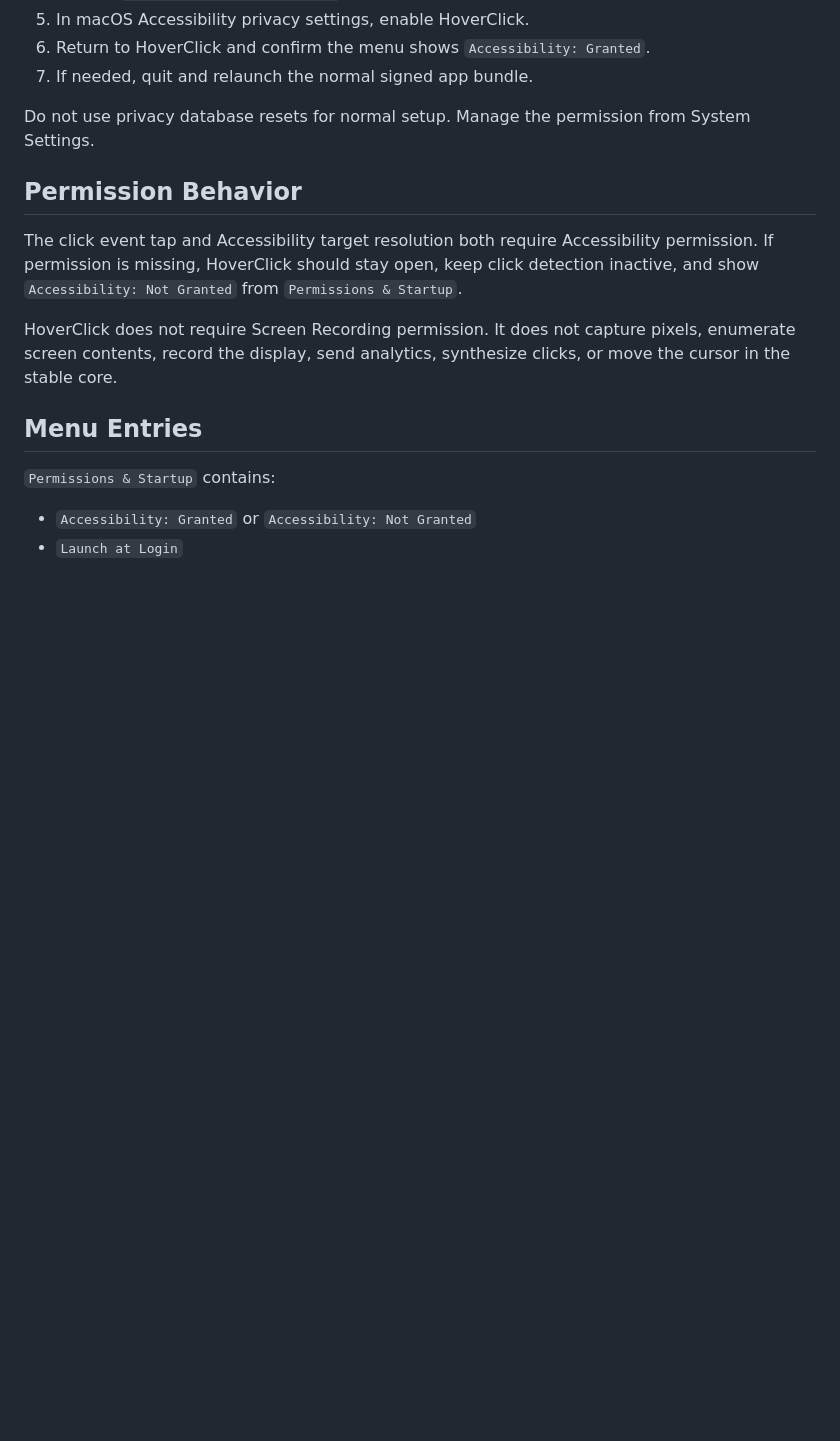
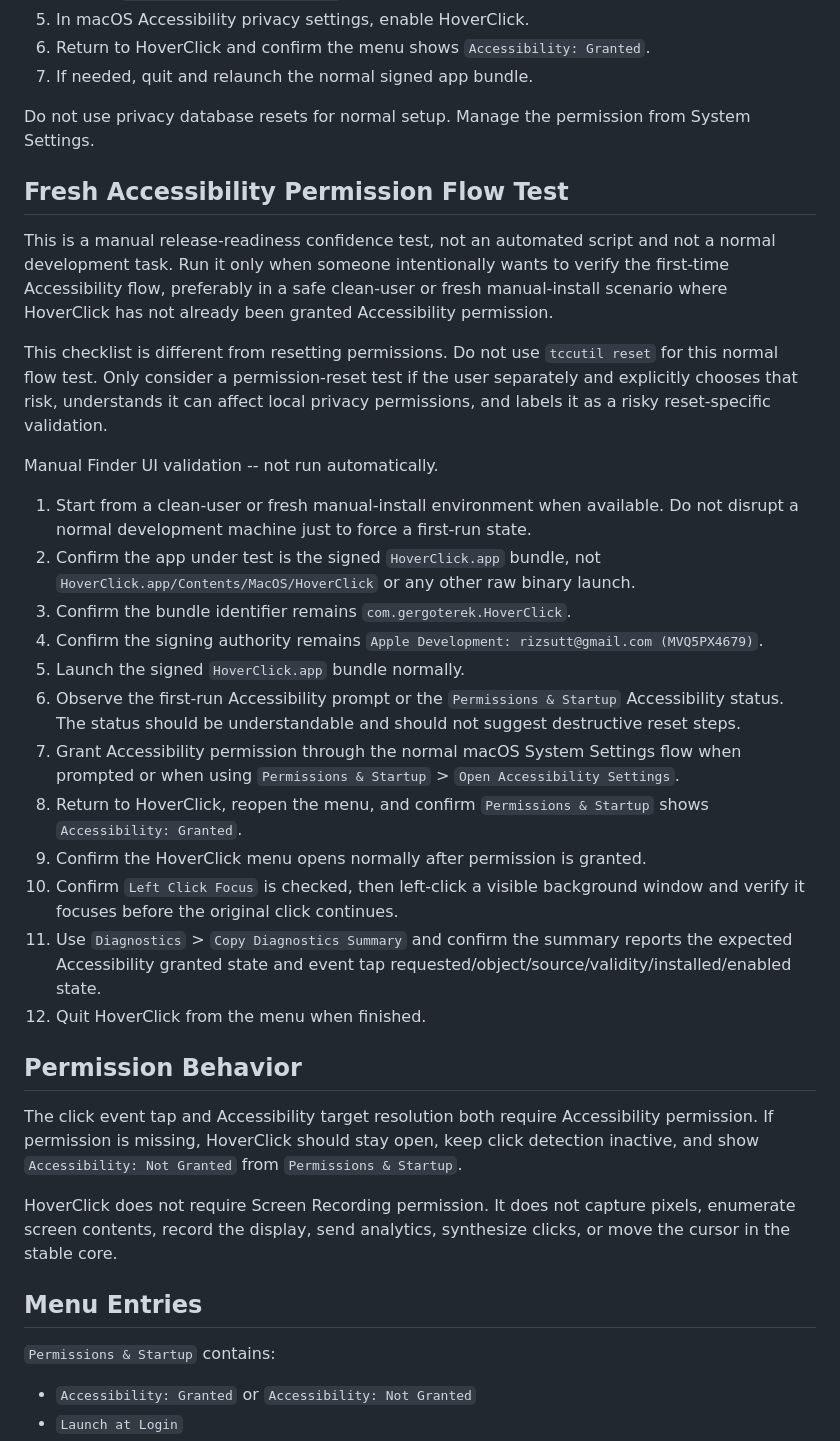
Before and after one commit to gergoterek/HoverClick, a Markdown page: docs/PERMISSIONS.md, the part around the change. Rendered like a GitHub page; blank space fills up the shorter version.

Commit message:
Document v0.4.5 accessibility flow checklist

```diff
--- a/docs/PERMISSIONS.md
+++ b/docs/PERMISSIONS.md
@@ -25,6 +25,27 @@ Always launch HoverClick as the signed `HoverClick.app` bundle. Do not launch `H
 7. If needed, quit and relaunch the normal signed app bundle.
 
 Do not use privacy database resets for normal setup. Manage the permission from System Settings.
+
+## Fresh Accessibility Permission Flow Test
+
+This is a manual release-readiness confidence test, not an automated script and not a normal development task. Run it only when someone intentionally wants to verify the first-time Accessibility flow, preferably in a safe clean-user or fresh manual-install scenario where HoverClick has not already been granted Accessibility permission.
+
+This checklist is different from resetting permissions. Do not use `tccutil reset` for this normal flow test. Only consider a permission-reset test if the user separately and explicitly chooses that risk, understands it can affect local privacy permissions, and labels it as a risky reset-specific validation.
+
+Manual Finder UI validation -- not run automatically.
+
+1. Start from a clean-user or fresh manual-install environment when available. Do not disrupt a normal development machine just to force a first-run state.
+2. Confirm the app under test is the signed `HoverClick.app` bundle, not `HoverClick.app/Contents/MacOS/HoverClick` or any other raw binary launch.
+3. Confirm the bundle identifier remains `com.gergoterek.HoverClick`.
+4. Confirm the signing authority remains `Apple Development: rizsutt@gmail.com (MVQ5PX4679)`.
+5. Launch the signed `HoverClick.app` bundle normally.
+6. Observe the first-run Accessibility prompt or the `Permissions & Startup` Accessibility status. The status should be understandable and should not suggest destructive reset steps.
+7. Grant Accessibility permission through the normal macOS System Settings flow when prompted or when using `Permissions & Startup` > `Open Accessibility Settings`.
+8. Return to HoverClick, reopen the menu, and confirm `Permissions & Startup` shows `Accessibility: Granted`.
+9. Confirm the HoverClick menu opens normally after permission is granted.
+10. Confirm `Left Click Focus` is checked, then left-click a visible background window and verify it focuses before the original click continues.
+11. Use `Diagnostics` > `Copy Diagnostics Summary` and confirm the summary reports the expected Accessibility granted state and event tap requested/object/source/validity/installed/enabled state.
+12. Quit HoverClick from the menu when finished.
 
 ## Permission Behavior
 
```
Also changed, not shown: docs/CURRENT_STATE.md (+3 -0 lines), docs/TEST_MATRIX.md (+2 -0 lines).
